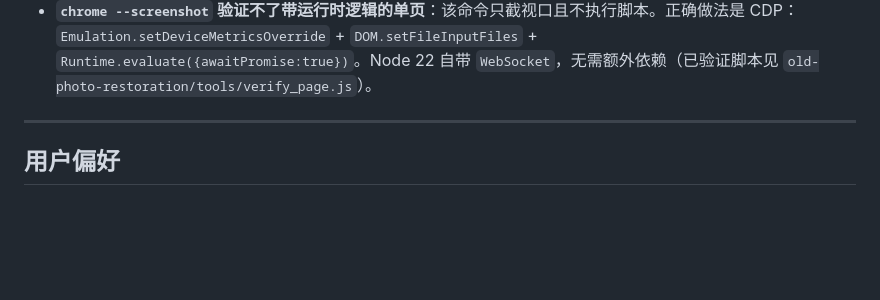
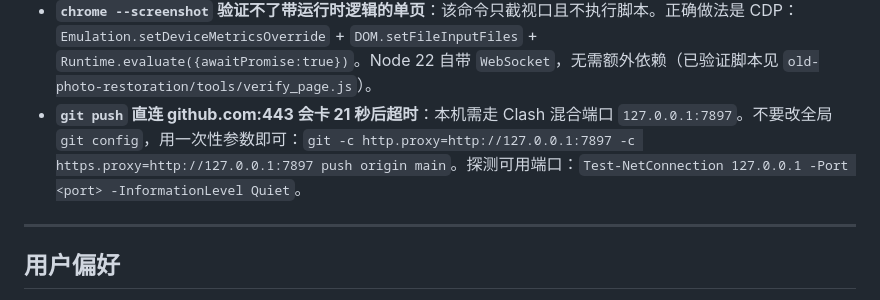
Before and after one commit to JIangshaohao/workbuddy-inspirations, a Markdown page: MEMORY.md, the part around the change. Rendered like a GitHub page; blank space fills up the shorter version.

Commit message:
docs: 记录 GitHub 推送需走本地 7897 代理

```diff
--- a/MEMORY.md
+++ b/MEMORY.md
@@ -81,6 +81,7 @@
 - **滤波器的 `eps`/阈值必须实测定标，不能套教科书公式**：凭"0.11×255 的平方"拍出的 eps 会使自适应系数中位数只有 0.29，把纹理抹平。正确做法是做参数扫描，按目标权衡曲线（如"降噪强度 vs 纹理保留"）选点。
 - **不要用整图 Laplacian 方差论证"变清晰了"**：噪点/颗粒本身就是高频，颗粒多的一方永远赢。该指标只能在相邻处理阶段之间比较；跨"处理前/后"比较需要换成只统计纹理区能量的口径。
 - **`chrome --screenshot` 验证不了带运行时逻辑的单页**：该命令只截视口且不执行脚本。正确做法是 CDP：`Emulation.setDeviceMetricsOverride` + `DOM.setFileInputFiles` + `Runtime.evaluate({awaitPromise:true})`。Node 22 自带 `WebSocket`，无需额外依赖（已验证脚本见 `old-photo-restoration/tools/verify_page.js`）。
+- **`git push` 直连 github.com:443 会卡 21 秒后超时**：本机需走 Clash 混合端口 `127.0.0.1:7897`。不要改全局 `git config`，用一次性参数即可：`git -c http.proxy=http://127.0.0.1:7897 -c https.proxy=http://127.0.0.1:7897 push origin main`。探测可用端口：`Test-NetConnection 127.0.0.1 -Port <port> -InformationLevel Quiet`。
 
 ---
 
```
